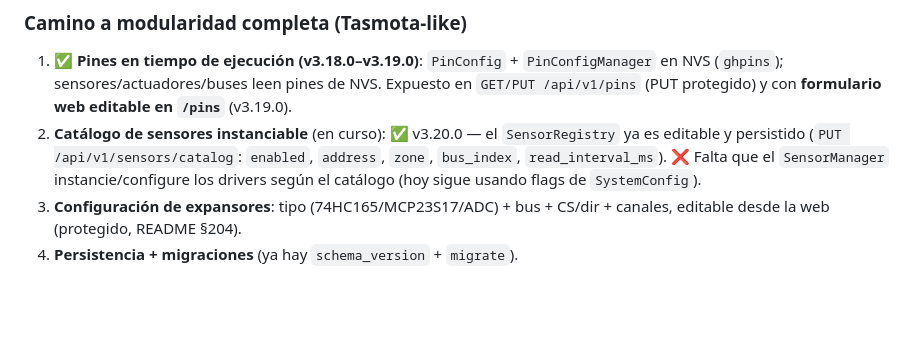
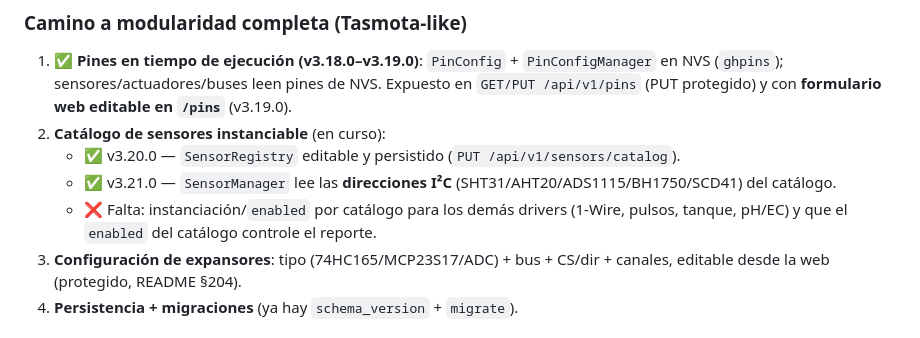
Before and after one commit to AlessandroKlein/Invernadero, a Markdown page: docs/MEJORAS.md, the part around the change. GitHub-like rendering; blank space fills up the shorter version.

```diff
--- a/docs/MEJORAS.md
+++ b/docs/MEJORAS.md
@@ -275,11 +275,11 @@ sin tocar código; la configuración **de hardware** todavía es compile-time.
    `PinConfigManager` en NVS (`ghpins`); sensores/actuadores/buses leen pines de
    NVS. Expuesto en `GET/PUT /api/v1/pins` (PUT protegido) y con **formulario web
    editable en `/pins`** (v3.19.0).
-2. **Catálogo de sensores instanciable** (en curso): ✅ v3.20.0 — el
-   `SensorRegistry` ya es editable y persistido (`PUT /api/v1/sensors/catalog`:
-   `enabled`, `address`, `zone`, `bus_index`, `read_interval_ms`). ❌ Falta que el
-   `SensorManager` instancie/configure los drivers según el catálogo (hoy sigue
-   usando flags de `SystemConfig`).
+2. **Catálogo de sensores instanciable** (en curso):
+   - ✅ v3.20.0 — `SensorRegistry` editable y persistido (`PUT /api/v1/sensors/catalog`).
+   - ✅ v3.21.0 — `SensorManager` lee las **direcciones I²C** (SHT31/AHT20/ADS1115/BH1750/SCD41) del catálogo.
+   - ❌ Falta: instanciación/`enabled` por catálogo para los demás drivers (1-Wire,
+     pulsos, tanque, pH/EC) y que el `enabled` del catálogo controle el reporte.
 3. **Configuración de expansores**: tipo (74HC165/MCP23S17/ADC) + bus + CS/dir +
    canales, editable desde la web (protegido, README §204).
 4. **Persistencia + migraciones** (ya hay `schema_version` + `migrate`).
```
Also changed, not shown: CHANGELOG.md (+7 -0 lines).
